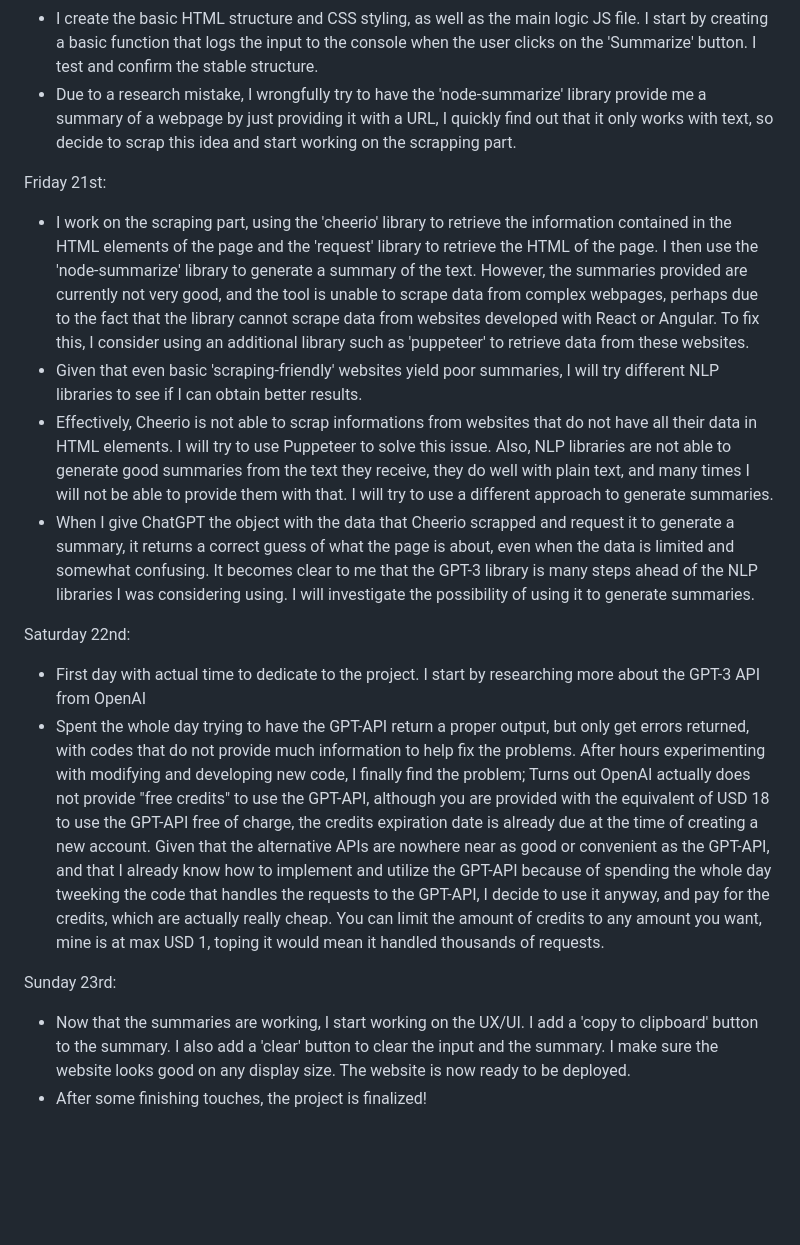
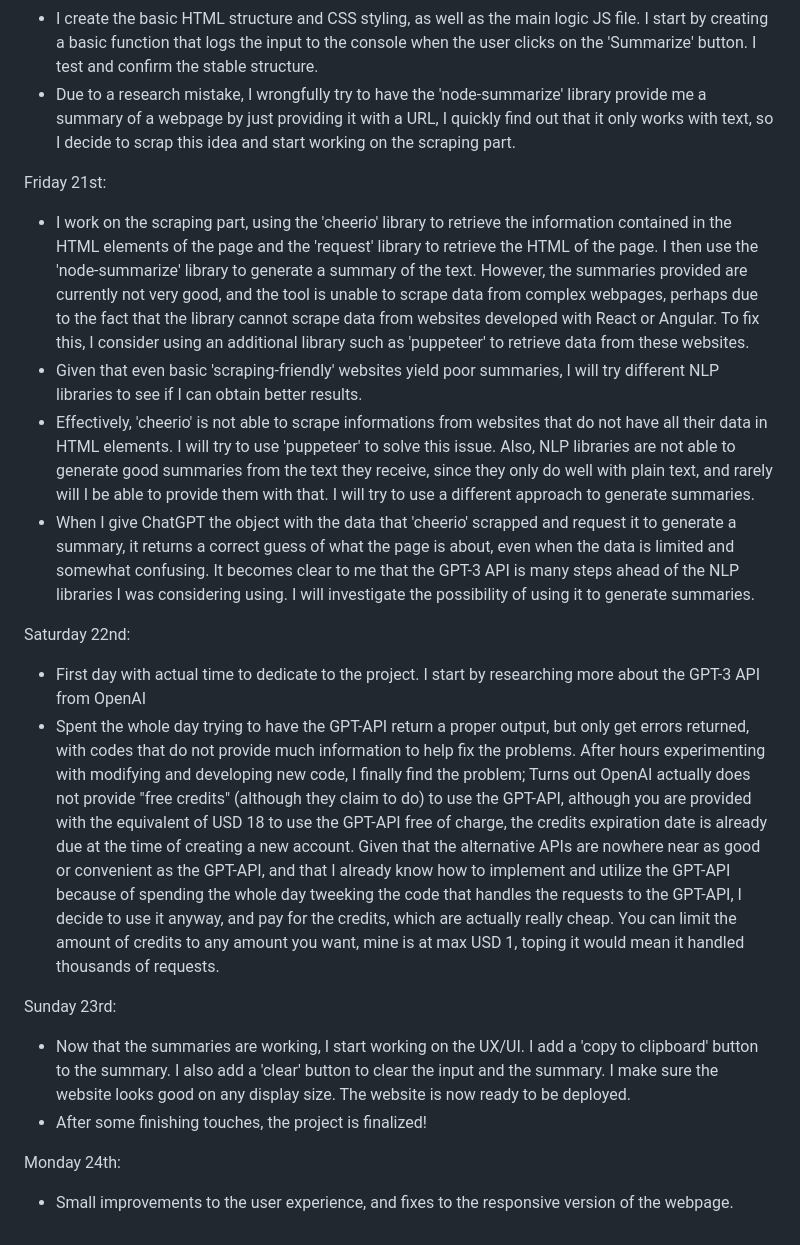
Before and after one commit to Pomelo4455/Quickly, a Markdown page: CodingJournal.md, the part around the change. GitHub-like rendering; blank space fills up the shorter version.

```diff
--- a/CodingJournal.md
+++ b/CodingJournal.md
@@ -6,18 +6,21 @@ Wednesday 19th:
 Thursday 20th:
 - I research useful JS libraries and plan the prototype. Currently, the plan is to have data be scraped using the 'cheerio' library (and possibly others if time permits), store it in an object, and then send it to the summarizer library ('node-summarize' looks like a good option), which will return a summary of the text. The summary will then be displayed on the page.
 - I create the basic HTML structure and CSS styling, as well as the main logic JS file. I start by creating a basic function that logs the input to the console when the user clicks on the 'Summarize' button. I test and confirm the stable structure.
-- Due to a research mistake, I wrongfully try to have the 'node-summarize' library provide me a summary of a webpage by just providing it with a URL, I quickly find out that it only works with text, so decide to scrap this idea and start working on the scrapping part.
+- Due to a research mistake, I wrongfully try to have the 'node-summarize' library provide me a summary of a webpage by just providing it with a URL, I quickly find out that it only works with text, so I decide to scrap this idea and start working on the scraping part.
 
 Friday 21st:
 - I work on the scraping part, using the 'cheerio' library to retrieve the information contained in the HTML elements of the page and the 'request' library to retrieve the HTML of the page. I then use the 'node-summarize' library to generate a summary of the text. However, the summaries provided are currently not very good, and the tool is unable to scrape data from complex webpages, perhaps due to the fact that the library cannot scrape data from websites developed with React or Angular. To fix this, I consider using an additional library such as 'puppeteer' to retrieve data from these websites.
 - Given that even basic 'scraping-friendly' websites yield poor summaries, I will try different NLP libraries to see if I can obtain better results.
-- Effectively, Cheerio is not able to scrap informations from websites that do not have all their data in HTML elements. I will try to use Puppeteer to solve this issue. Also, NLP libraries are not able to generate good summaries from the text they receive, they do well with plain text, and many times I will not be able to provide them with that. I will try to use a different approach to generate summaries.
-- When I give ChatGPT the object with the data that Cheerio scrapped and request it to generate a summary, it returns a correct guess of what the page is about, even when the data is limited and somewhat confusing. It becomes clear to me that the GPT-3 library is many steps ahead of the NLP libraries I was considering using. I will investigate the possibility of using it to generate summaries.
+- Effectively, 'cheerio' is not able to scrape informations from websites that do not have all their data in HTML elements. I will try to use 'puppeteer' to solve this issue. Also, NLP libraries are not able to generate good summaries from the text they receive, since they only do well with plain text, and rarely will I be able to provide them with that. I will try to use a different approach to generate summaries.
+- When I give ChatGPT the object with the data that 'cheerio' scrapped and request it to generate a summary, it returns a correct guess of what the page is about, even when the data is limited and somewhat confusing. It becomes clear to me that the GPT-3 API is many steps ahead of the NLP libraries I was considering using. I will investigate the possibility of using it to generate summaries.
 
 Saturday 22nd:
 - First day with actual time to dedicate to the project. I start by researching more about the GPT-3 API from OpenAI
-- Spent the whole day trying to have the GPT-API return a proper output, but only get errors returned, with codes that do not provide much information to help fix the problems. After hours experimenting with modifying and developing new code, I finally find the problem; Turns out OpenAI actually does not provide "free credits" to use the GPT-API, although you are provided with the equivalent of USD 18 to use the GPT-API free of charge, the credits expiration date is already due at the time of creating a new account. Given that the alternative APIs are nowhere near as good or convenient as the GPT-API, and that I already know how to implement and utilize the GPT-API because of spending the whole day tweeking the code that handles the requests to the GPT-API, I decide to use it anyway, and pay for the credits, which are actually really cheap. You can limit the amount of credits to any amount you want, mine is at max USD 1, toping it would mean it handled thousands of requests.
+- Spent the whole day trying to have the GPT-API return a proper output, but only get errors returned, with codes that do not provide much information to help fix the problems. After hours experimenting with modifying and developing new code, I finally find the problem; Turns out OpenAI actually does not provide "free credits" (although they claim to do) to use the GPT-API, although you are provided with the equivalent of USD 18 to use the GPT-API free of charge, the credits expiration date is already due at the time of creating a new account. Given that the alternative APIs are nowhere near as good or convenient as the GPT-API, and that I already know how to implement and utilize the GPT-API because of spending the whole day tweeking the code that handles the requests to the GPT-API, I decide to use it anyway, and pay for the credits, which are actually really cheap. You can limit the amount of credits to any amount you want, mine is at max USD 1, toping it would mean it handled thousands of requests.
 
 Sunday 23rd:
 - Now that the summaries are working, I start working on the UX/UI. I add a 'copy to clipboard' button to the summary. I also add a 'clear' button to clear the input and the summary. I make sure the website looks good on any display size. The website is now ready to be deployed.
 - After some finishing touches, the project is finalized!
+
+Monday 24th:
+- Small improvements to the user experience, and fixes to the responsive version of the webpage.
```
